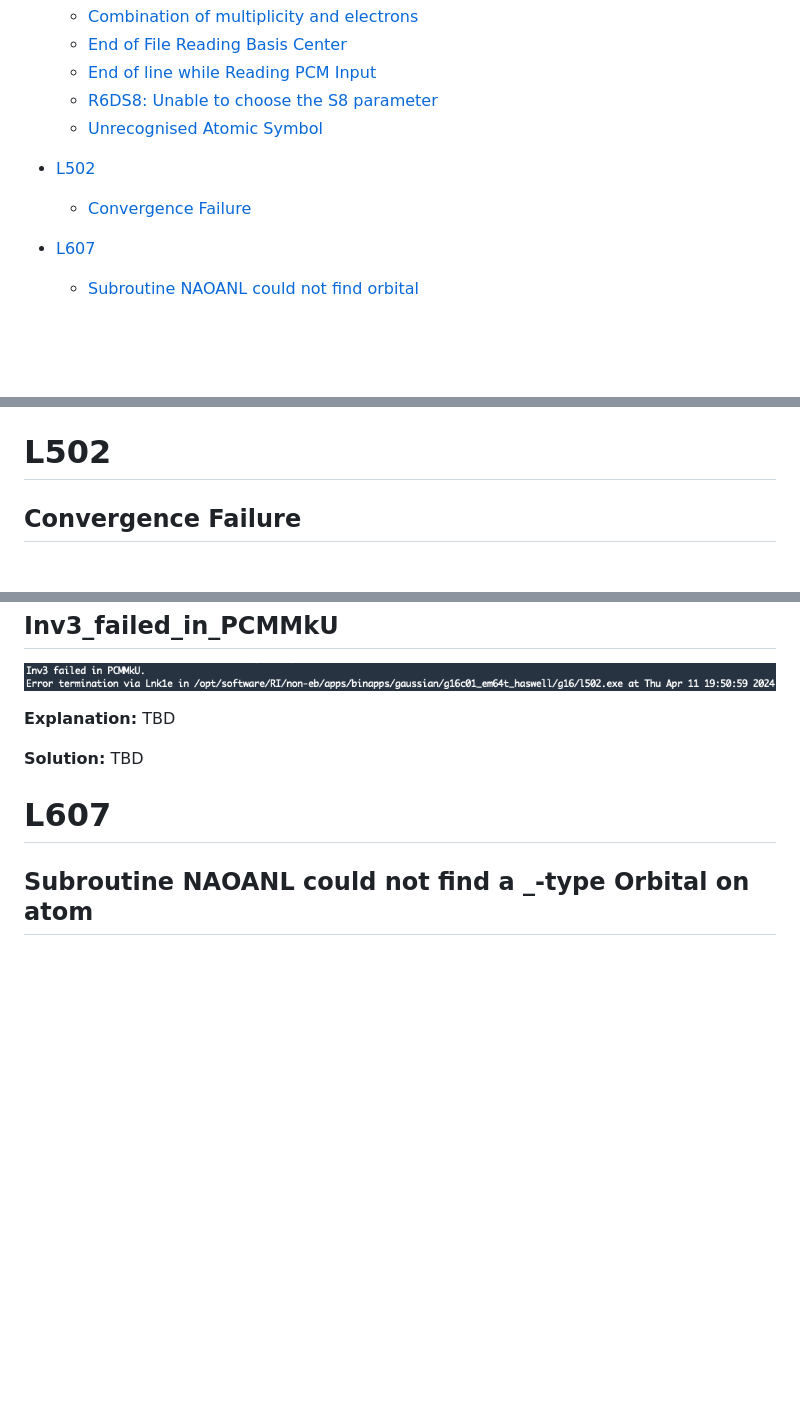
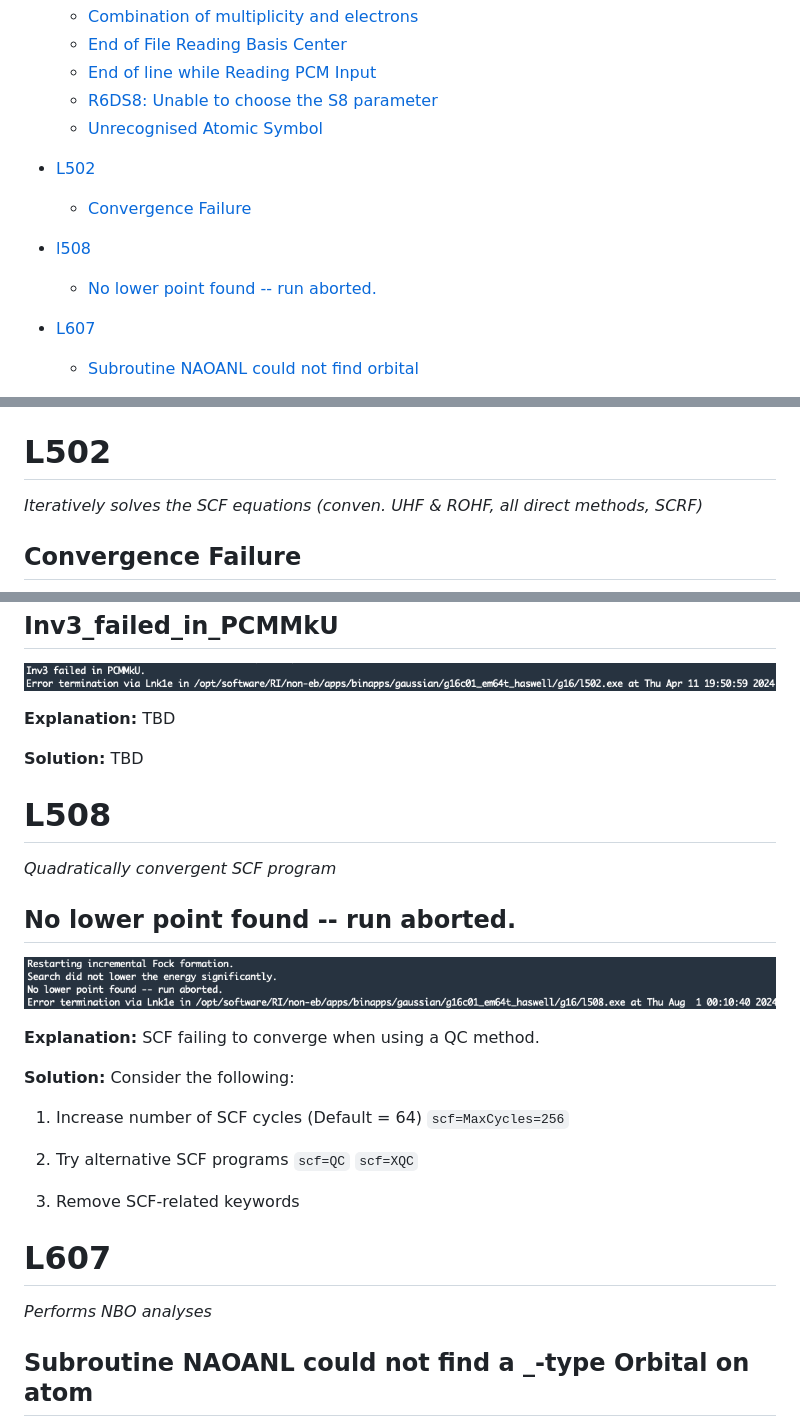
Before and after one commit to Trujillo-Group/trujillo_group_resources, a Markdown page: resources/gaussian_errors/README.md, 3 parts joined by grey strips. Rendered like a GitHub page; pictures changed too: resources/gaussian_errors/figures/No_lower_point_found_run_aborted.png (added); blank space fills up the shorter version.

Commit message:
Added l508

````diff
--- a/resources/gaussian_errors/README.md
+++ b/resources/gaussian_errors/README.md
@@ -33,6 +33,8 @@ Lastly, this is by no means an exhaustive list, and should you find any alternat
     - [Unrecognised Atomic Symbol](#unrecognised-atomic-symbol)
 - [L502](#L502)
     - [Convergence Failure](#convergence-failure)
+- [l508](#L508)
+    - [No lower point found -- run aborted.](#no-lower-point-found-run-aborted)
 - [L607](#L607)
     - [Subroutine NAOANL could not find orbital](#subroutine-naoanl-could-not-find-a-_-type-orbital-on-atom)
 - [L612](#L612)
@@ -279,6 +281,7 @@ Charge Multiplicity
 4. If using peseudopotentials this error can arise as ```Unrecognised Atomic Symbol****```. Ensure you have included ```functional/gen``` in your keywords.
 
 # L502
+*Iteratively solves the SCF equations (conven. UHF & ROHF, all direct methods, SCRF)*
 
 ## Convergence Failure
 <!-- L502 -->
@@ -312,8 +315,25 @@ Else:
 
 **Solution:** TBD
 
+# L508
+*Quadratically convergent SCF program*
+
+## No lower point found -- run aborted.
+<!-- L508 -->
+![Error Example](figures/No_lower_point_found_run_aborted.png)
+
+**Explanation:** SCF failing to converge when using a QC method.
+
+**Solution:** Consider the following:
+
+1. Increase number of SCF cycles (Default = 64) ```scf=MaxCycles=256```
+
+2. Try alternative SCF programs ```scf=QC``` ```scf=XQC```
+
+3. Remove SCF-related keywords
+
 # L607
-
+*Performs NBO analyses*
 ## Subroutine NAOANL could not find a _-type Orbital on atom
 <!-- L607 -->
 ![Error Example](figures/subroutine_NAOANL_could_not_find_orbital.png)
````
